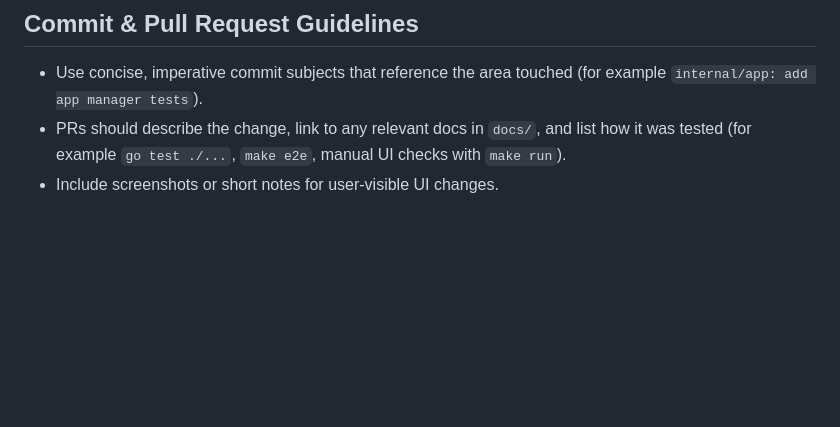
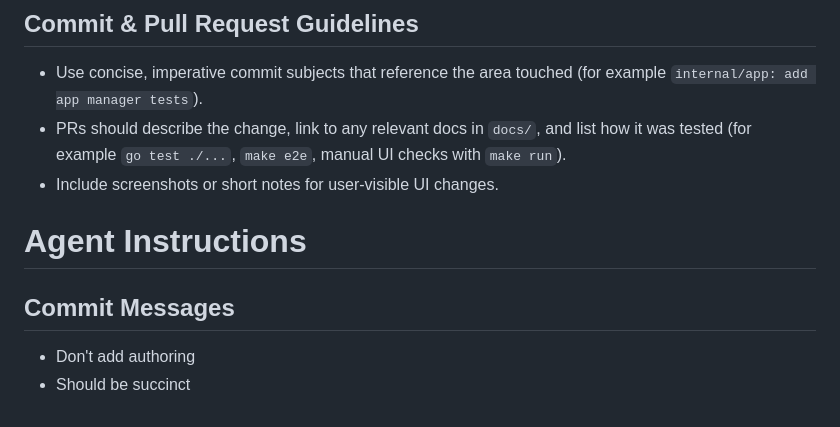
Before and after one commit to AtDexters-Lab/piccolod, a Markdown page: AGENTS.md, the part around the change. Rendered like a GitHub page; blank space fills up the shorter version.

Commit message:
docs: add guidelines for commit messages and agent instructions

```diff
--- a/AGENTS.md
+++ b/AGENTS.md
@@ -101,3 +101,9 @@ Sensitive control plane data uses gocryptfs encryption. Keys managed via `intern
 - Use concise, imperative commit subjects that reference the area touched (for example `internal/app: add app manager tests`).
 - PRs should describe the change, link to any relevant docs in `docs/`, and list how it was tested (for example `go test ./...`, `make e2e`, manual UI checks with `make run`).
 - Include screenshots or short notes for user-visible UI changes.
+
+# Agent Instructions
+
+## Commit Messages
+- Don't add authoring
+- Should be succinct
```
